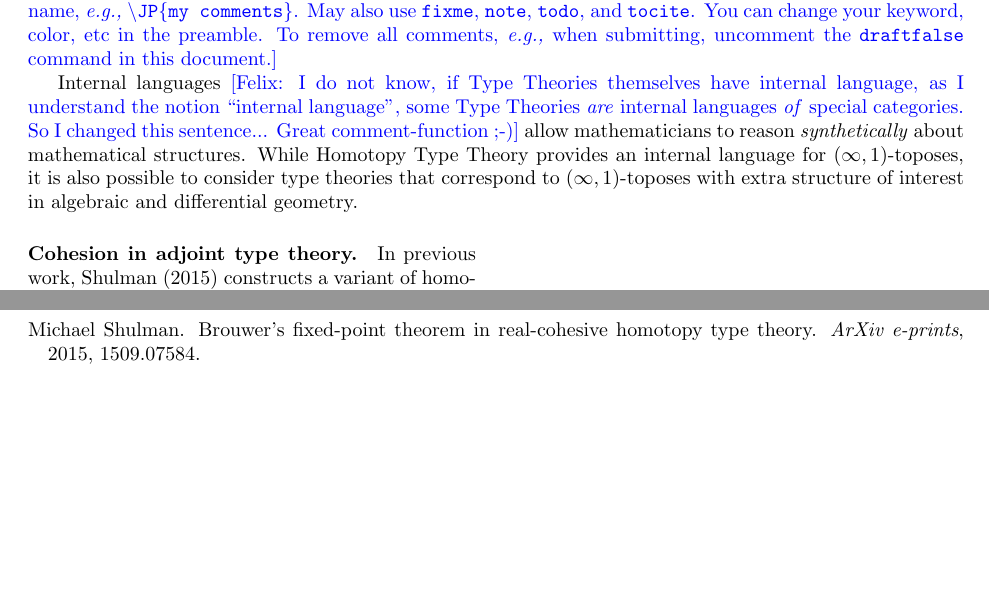
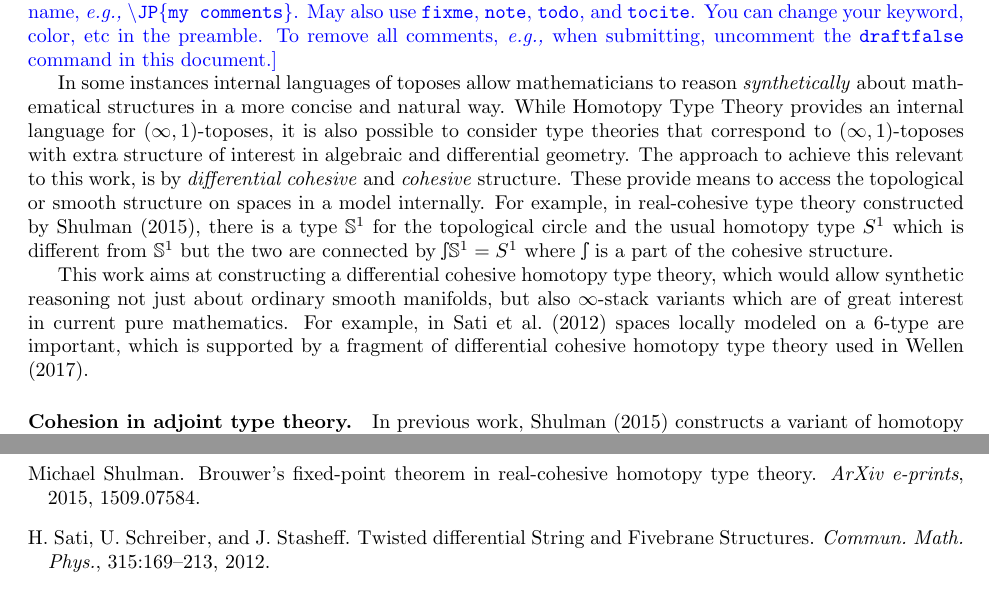
Before and after one commit to jpaykin/DifferentialCohesiveHoTT, a LaTeX document (abstract.tex): two parts of pages 1 and 2 of 3 before the commit and two parts of pages 1 and 3 of 3 after it, joined at a grey line, cut so that both start at the same text, the shorter picture padded with empty space. Compiled offline with pdfLaTeX.

Commit message:
introduction with more hints at applications

```diff
--- a/abstract.tex
+++ b/abstract.tex
@@ -36,14 +36,22 @@
   comments, \eg when submitting, uncomment the \texttt{draftfalse}
   command in this document.}
 
-Internal languages \FW{I do not know, if Type Theories themselves have internal
-  language, as I understand the notion ``internal language'', some Type Theories
-  \emph{are} internal languages \emph{of} special categories. So I changed this
-  sentence... Great comment-function ;-)} allow mathematicians to reason
-\emph{synthetically} about mathematical structures. While Homotopy Type Theory
-provides an internal language for $(\infty,1)$-toposes, it is also possible to
-consider type theories that correspond to $(\infty,1)$-toposes with extra
+In some instances internal languages of toposes allow mathematicians to reason
+\emph{synthetically} about mathematical structures in a more concise and natural way.
+While Homotopy Type Theory provides an internal language for $(\infty,1)$-toposes,
+it is also possible to consider type theories that correspond to $(\infty,1)$-toposes with extra
 structure of interest in algebraic and differential geometry.
+The approach to achieve this relevant to this work, is by \emph{differential cohesive} and \emph{cohesive} structure.
+These provide means to access the topological or smooth structure on spaces in a model internally.
+For example, in real-cohesive type theory constructed by \citet{Shulman2015}, there is a type $\mathbb S^1$ for the topological circle
+and the usual homotopy type $S^1$ which is different from $\mathbb S^1$ but the two are connected by $\shape\mathbb S^1=S^1$
+where $\shape$ is a part of the cohesive structure.
+
+This work aims at constructing a differential cohesive homotopy type theory,
+which would allow synthetic reasoning not just about ordinary smooth manifolds,
+but also $\infty$-stack variants which are of great interest in current pure mathematics.
+For example, in \cite{SatiSchreiberStasheff2012} spaces locally modeled on a 6-type are important,
+which is supported by a fragment of differential cohesive homotopy type theory used in \cite{Wellen2017}.
 
 \begin{wrapfigure}{R}{0.5\textwidth}
 \begin{center}
```
Also changed, not shown: bibliography.bib (+9 -0 lines), abstract.tex (13 more changed lines).
